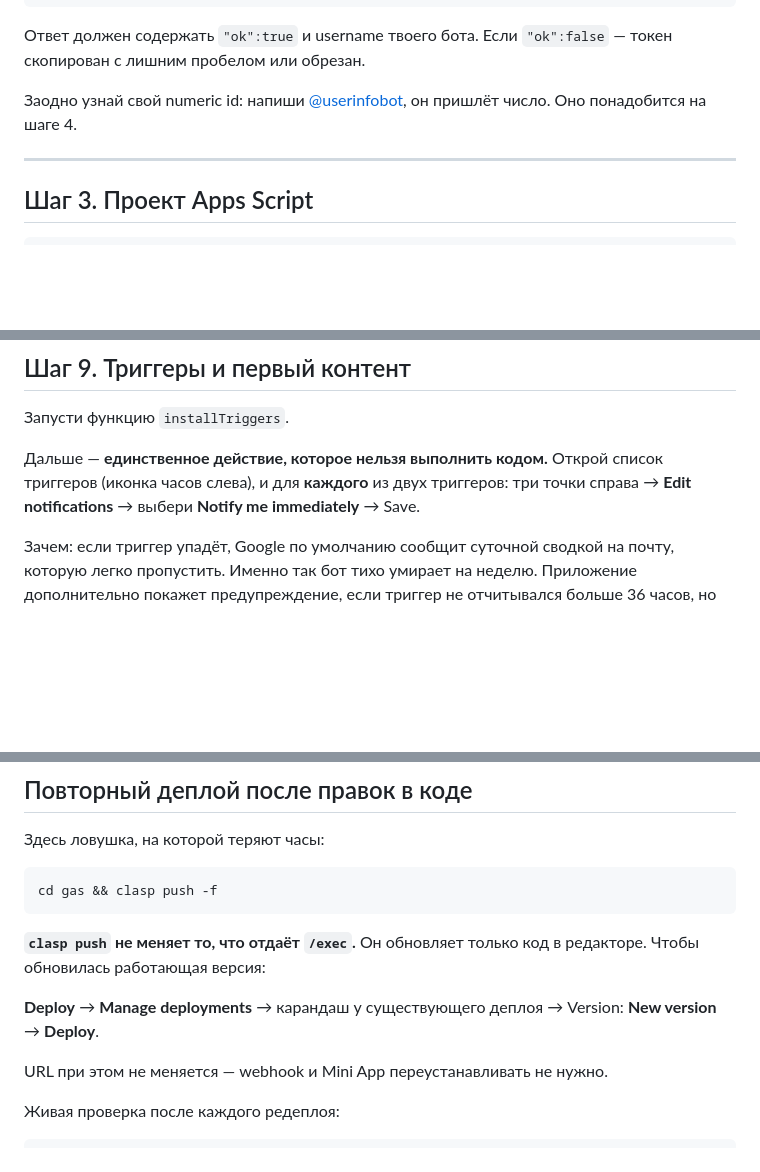
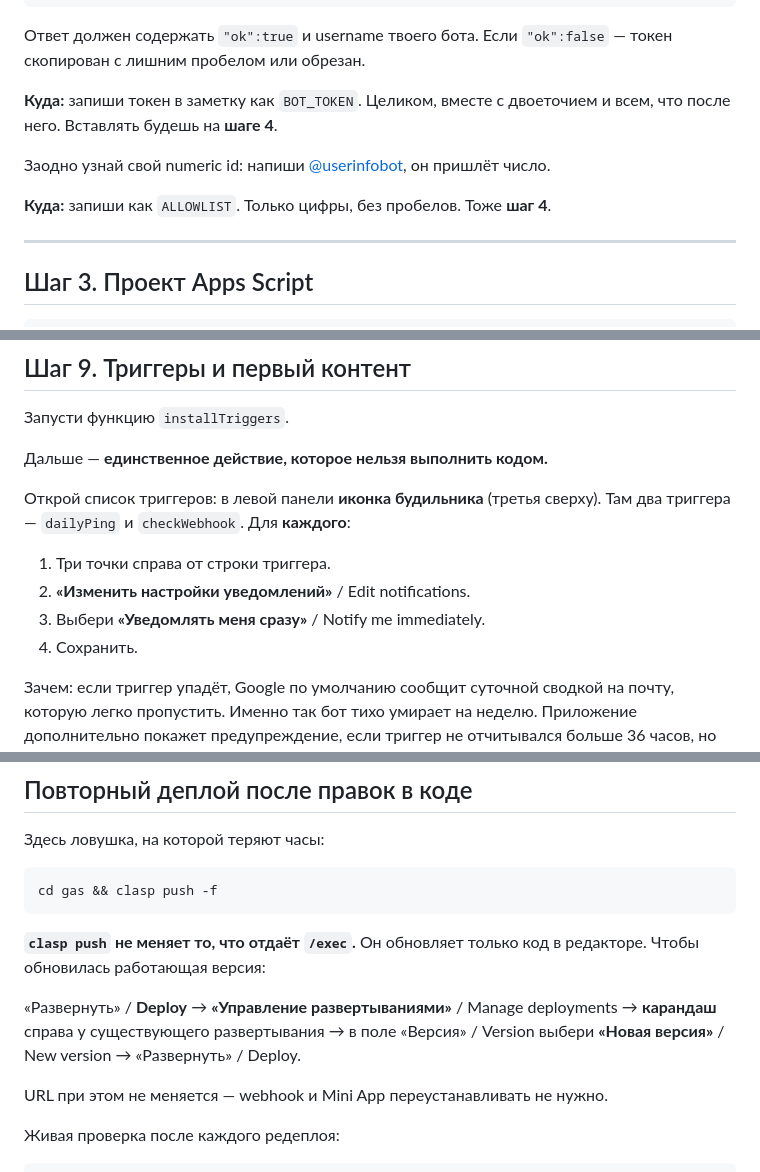
Before and after one commit to EnOtik911/eng-bot, a Markdown page: docs/deploy.md, 3 parts joined by grey strips. Drawn GitHub-style; blank space fills up the shorter version.

```diff
--- a/docs/deploy.md
+++ b/docs/deploy.md
@@ -59,8 +79,13 @@ curl "https://api.telegram.org/bot<ТОКЕН>/getMe"
 Ответ должен содержать `"ok":true` и username твоего бота. Если `"ok":false` —
 токен скопирован с лишним пробелом или обрезан.
 
-Заодно узнай свой numeric id: напиши [@userinfobot](https://t.me/userinfobot), он
-пришлёт число. Оно понадобится на шаге 4.
+**Куда:** запиши токен в заметку как `BOT_TOKEN`. Целиком, вместе с двоеточием
+и всем, что после него. Вставлять будешь на **шаге 4**.
+
+Заодно узнай свой numeric id: напиши [@userinfobot](https://t.me/userinfobot),
+он пришлёт число.
+
+**Куда:** запиши как `ALLOWLIST`. Только цифры, без пробелов. Тоже **шаг 4**.
 
 ---
 
@@ -227,9 +301,15 @@ curl "https://api.telegram.org/bot<ТОКЕН>/getWebhookInfo"
 
 Запусти функцию `installTriggers`.
 
-Дальше — **единственное действие, которое нельзя выполнить кодом.** Открой список
-триггеров (иконка часов слева), и для **каждого** из двух триггеров: три точки
-справа → **Edit notifications** → выбери **Notify me immediately** → Save.
+Дальше — **единственное действие, которое нельзя выполнить кодом.**
+
+Открой список триггеров: в левой панели **иконка будильника** (третья сверху).
+Там два триггера — `dailyPing` и `checkWebhook`. Для **каждого**:
+
+1. Три точки справа от строки триггера.
+2. **«Изменить настройки уведомлений»** / Edit notifications.
+3. Выбери **«Уведомлять меня сразу»** / Notify me immediately.
+4. Сохранить.
 
 Зачем: если триггер упадёт, Google по умолчанию сообщит суточной сводкой на почту,
 которую легко пропустить. Именно так бот тихо умирает на неделю. Приложение
@@ -285,8 +365,9 @@ cd gas && clasp push -f
 **`clasp push` не меняет то, что отдаёт `/exec`.** Он обновляет только код в
 редакторе. Чтобы обновилась работающая версия:
 
-**Deploy** → **Manage deployments** → карандаш у существующего деплоя →
-Version: **New version** → **Deploy**.
+«Развернуть» / **Deploy** → **«Управление развертываниями»** / Manage deployments →
+**карандаш** справа у существующего развертывания → в поле «Версия» / Version
+выбери **«Новая версия»** / New version → «Развернуть» / Deploy.
 
 URL при этом не меняется — webhook и Mini App переустанавливать не нужно.
 
```
Also changed, not shown: other parts of docs/deploy.md (+92 -23 lines).
